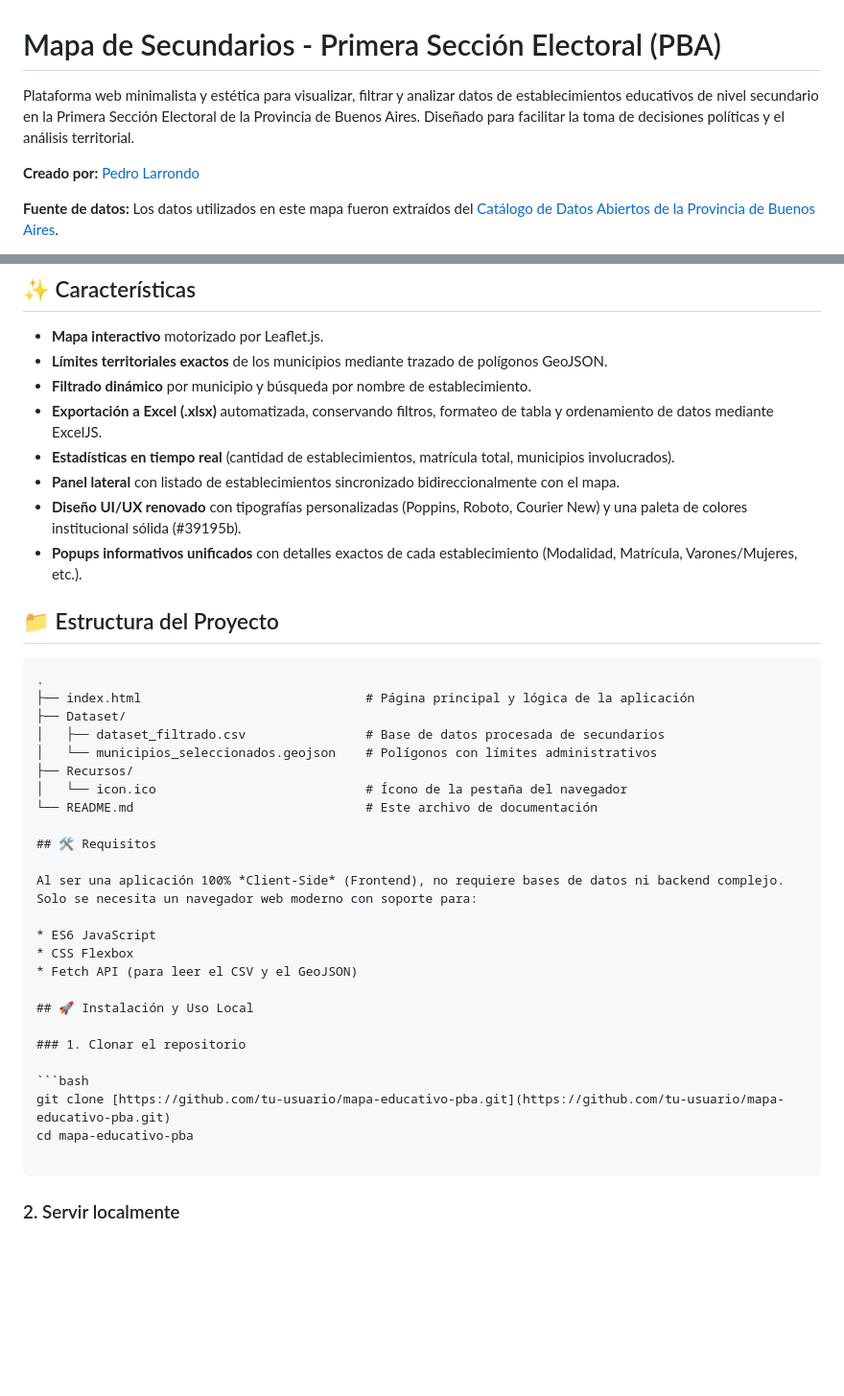
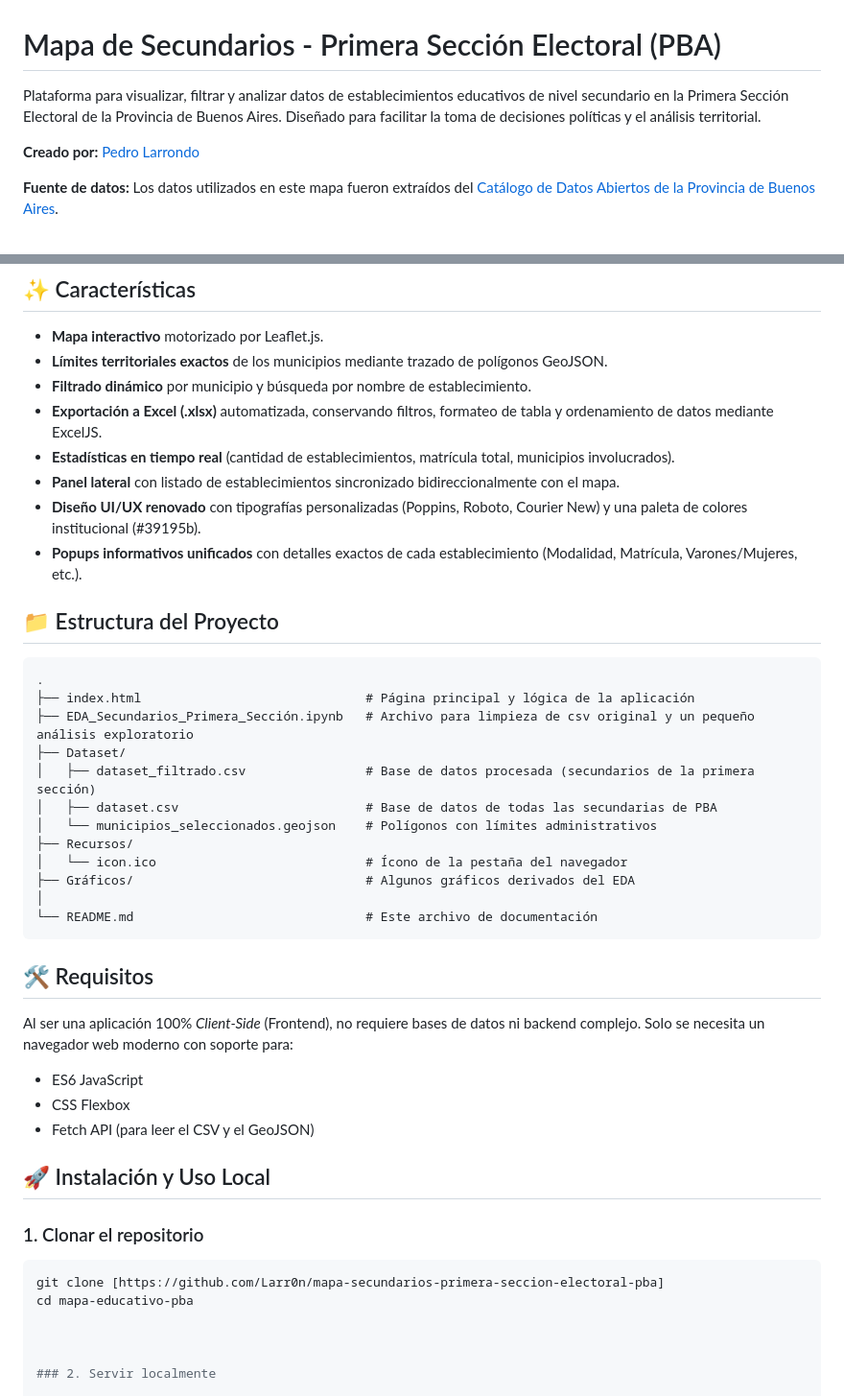
Before and after one commit to Larr0n/mapa-secundarios-primera-seccion-electoral-pba, a Markdown page: README.md, 2 parts joined by grey strips. Shown at 96% size. GitHub-like rendering; blank space fills up the shorter version.

Commit message:
Refine README content and structure
Updated README with clearer project description and file details.

````diff
--- a/README.md
+++ b/README.md
@@ -1,6 +1,6 @@
 # Mapa de Secundarios - Primera Sección Electoral (PBA)
 
-Plataforma web minimalista y estética para visualizar, filtrar y analizar datos de establecimientos educativos de nivel secundario en la Primera Sección Electoral de la Provincia de Buenos Aires. Diseñado para facilitar la toma de decisiones políticas y el análisis territorial.
+Plataforma para visualizar, filtrar y analizar datos de establecimientos educativos de nivel secundario en la Primera Sección Electoral de la Provincia de Buenos Aires. Diseñado para facilitar la toma de decisiones políticas y el análisis territorial.
 
 **Creado por:** [Pedro Larrondo](https://www.instagram.com/pedro.larrond0/)
 
@@ -16,7 +16,7 @@ Plataforma web minimalista y estética para visualizar, filtrar y analizar datos
 - **Exportación a Excel (.xlsx)** automatizada, conservando filtros, formateo de tabla y ordenamiento de datos mediante ExcelJS.
 - **Estadísticas en tiempo real** (cantidad de establecimientos, matrícula total, municipios involucrados).
 - **Panel lateral** con listado de establecimientos sincronizado bidireccionalmente con el mapa.
-- **Diseño UI/UX renovado** con tipografías personalizadas (Poppins, Roboto, Courier New) y una paleta de colores institucional sólida (#39195b).
+- **Diseño UI/UX renovado** con tipografías personalizadas (Poppins, Roboto, Courier New) y una paleta de colores institucional (#39195b).
 - **Popups informativos unificados** con detalles exactos de cada establecimiento (Modalidad, Matrícula, Varones/Mujeres, etc.).
 
 ## 📁 Estructura del Proyecto
@@ -24,13 +24,17 @@ Plataforma web minimalista y estética para visualizar, filtrar y analizar datos
 ```text
 .
 ├── index.html                              # Página principal y lógica de la aplicación
+├── EDA_Secundarios_Primera_Sección.ipynb   # Archivo para limpieza de csv original y un pequeño análisis exploratorio
 ├── Dataset/
-│   ├── dataset_filtrado.csv                # Base de datos procesada de secundarios
+│   ├── dataset_filtrado.csv                # Base de datos procesada (secundarios de la primera sección)
+│   ├── dataset.csv                         # Base de datos de todas las secundarias de PBA
 │   └── municipios_seleccionados.geojson    # Polígonos con límites administrativos
 ├── Recursos/
 │   └── icon.ico                            # Ícono de la pestaña del navegador
+├── Gráficos/                               # Algunos gráficos derivados del EDA
+│
 └── README.md                               # Este archivo de documentación
-
+```
 ## 🛠️ Requisitos
 
 Al ser una aplicación 100% *Client-Side* (Frontend), no requiere bases de datos ni backend complejo. Solo se necesita un navegador web moderno con soporte para:
@@ -44,10 +48,10 @@ Al ser una aplicación 100% *Client-Side* (Frontend), no requiere bases de datos
 ### 1. Clonar el repositorio
 
 ```bash
-git clone [https://github.com/tu-usuario/mapa-educativo-pba.git](https://github.com/tu-usuario/mapa-educativo-pba.git)
+git clone [https://github.com/Larr0n/mapa-secundarios-primera-seccion-electoral-pba]
 cd mapa-educativo-pba
 
-```
+
 
 ### 2. Servir localmente
 
````
